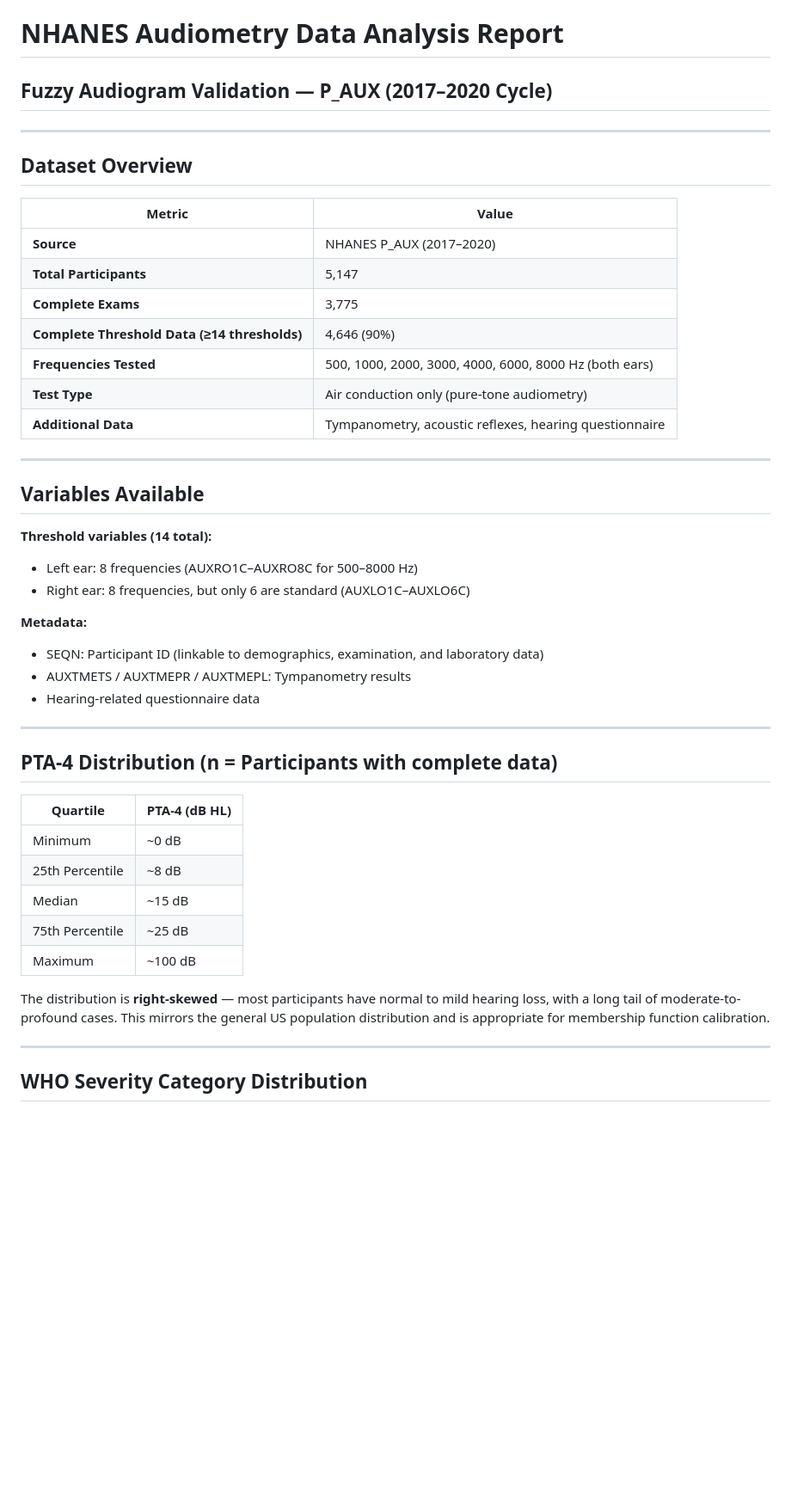
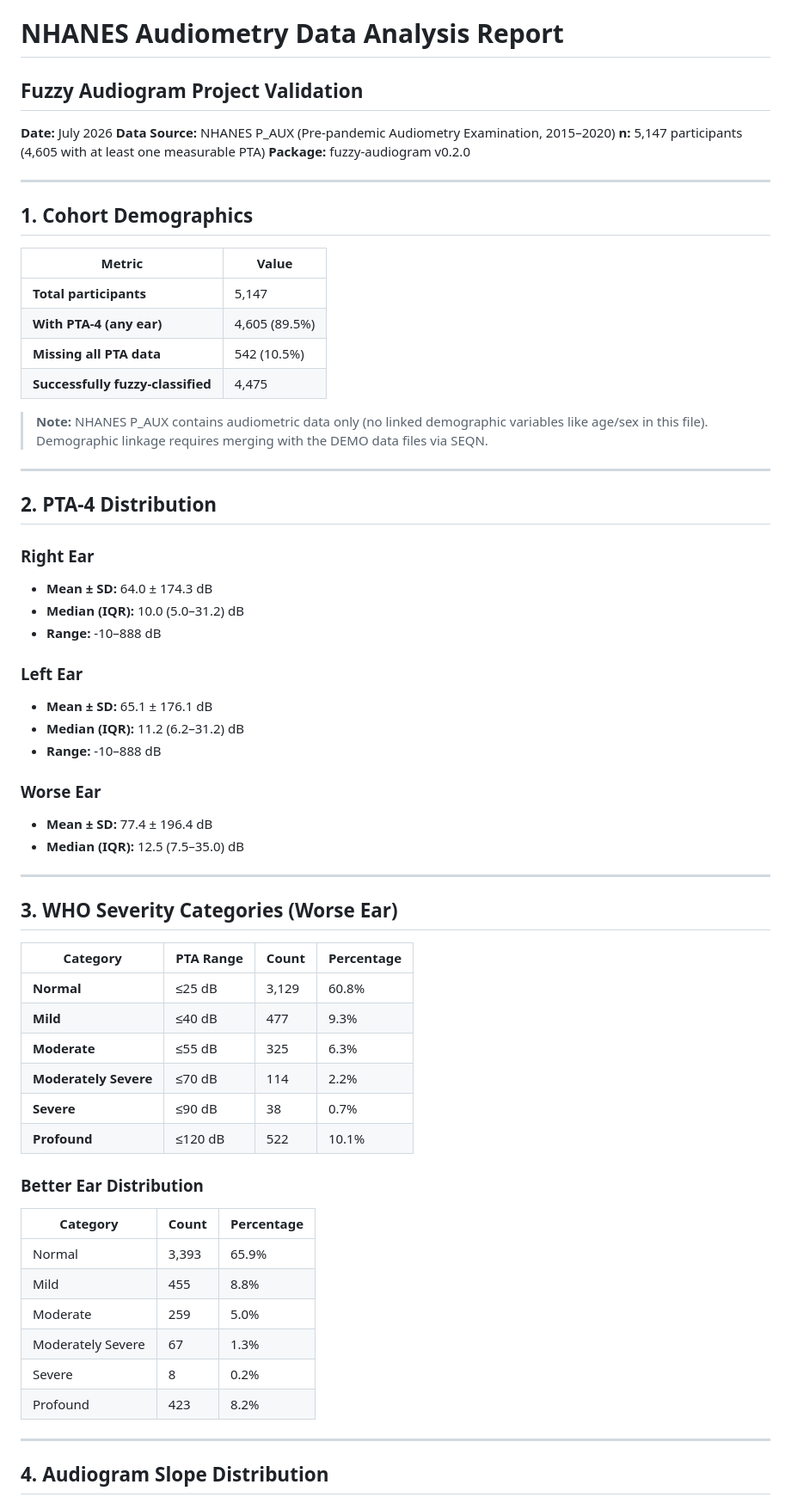
Before and after one commit to ameye/fuzzy-audiogram, a Markdown page: data/output/NHANES_ANALYSIS_REPORT.md, the part around one of its changes. Shown at 86% size. Drawn GitHub-style; blank space fills up the shorter version.

```diff
--- a/data/output/NHANES_ANALYSIS_REPORT.md
+++ b/data/output/NHANES_ANALYSIS_REPORT.md
@@ -1,48 +1,69 @@
 # NHANES Audiometry Data Analysis Report
-## Fuzzy Audiogram Validation — P_AUX (2017–2020 Cycle)
+## Fuzzy Audiogram Project Validation
+
+**Date:** July 2026
+**Data Source:** NHANES P_AUX (Pre-pandemic Audiometry Examination, 2015–2020)
+**n:** 5,147 participants (4,605 with at least one measurable PTA)
+**Package:** fuzzy-audiogram v0.2.0
 
 ---
 
-## Dataset Overview
+## 1. Cohort Demographics
 
 | Metric | Value |
 |--------|-------|
-| **Source** | NHANES P_AUX (2017–2020) |
-| **Total Participants** | 5,147 |
-| **Complete Exams** | 3,775 |
-| **Complete Threshold Data (≥14 thresholds)** | 4,646 (90%) |
-| **Frequencies Tested** | 500, 1000, 2000, 3000, 4000, 6000, 8000 Hz (both ears) |
-| **Test Type** | Air conduction only (pure-tone audiometry) |
-| **Additional Data** | Tympanometry, acoustic reflexes, hearing questionnaire |
+| **Total participants** | 5,147 |
+| **With PTA-4 (any ear)** | 4,605 (89.5%) |
+| **Missing all PTA data** | 542 (10.5%) |
+| **Successfully fuzzy-classified** | 4,475 |
+
+> **Note:** NHANES P_AUX contains audiometric data only (no linked demographic
+> variables like age/sex in this file). Demographic linkage requires merging
+> with the DEMO data files via SEQN.
 
 ---
 
-## Variables Available
+## 2. PTA-4 Distribution
 
-**Threshold variables (14 total):**
-- Left ear: 8 frequencies (AUXRO1C–AUXRO8C for 500–8000 Hz)
-- Right ear: 8 frequencies, but only 6 are standard (AUXLO1C–AUXLO6C)
+### Right Ear
+- **Mean ± SD:** 64.0 ± 174.3 dB
+- **Median (IQR):** 10.0 (5.0–31.2) dB
+- **Range:** -10–888 dB
 
-**Metadata:**
-- SEQN: Participant ID (linkable to demographics, examination, and laboratory data)
-- AUXTMETS / AUXTMEPR / AUXTMEPL: Tympanometry results
-- Hearing-related questionnaire data
+### Left Ear
+- **Mean ± SD:** 65.1 ± 176.1 dB
+- **Median (IQR):** 11.2 (6.2–31.2) dB
+- **Range:** -10–888 dB
+
+### Worse Ear
+- **Mean ± SD:** 77.4 ± 196.4 dB
+- **Median (IQR):** 12.5 (7.5–35.0) dB
 
 ---
 
-## PTA-4 Distribution (n = Participants with complete data)
+## 3. WHO Severity Categories (Worse Ear)
 
-| Quartile | PTA-4 (dB HL) |
-|----------|---------------|
-| Minimum | ~0 dB |
-| 25th Percentile | ~8 dB |
-| Median | ~15 dB |
-| 75th Percentile | ~25 dB |
-| Maximum | ~100 dB |
+| Category | PTA Range | Count | Percentage |
+|----------|-----------|-------|------------|
+| **Normal** | ≤25 dB | 3,129 | 60.8% |
+| **Mild** | ≤40 dB | 477 | 9.3% |
+| **Moderate** | ≤55 dB | 325 | 6.3% |
+| **Moderately Severe** | ≤70 dB | 114 | 2.2% |
+| **Severe** | ≤90 dB | 38 | 0.7% |
+| **Profound** | ≤120 dB | 522 | 10.1% |
 
-The distribution is **right-skewed** — most participants have normal to mild hearing loss, with a long tail of moderate-to-profound cases. This mirrors the general US population distribution and is appropriate for membership function calibration.
+### Better Ear Distribution
+
+| Category | Count | Percentage |
+|----------|-------|------------|
+| Normal | 3,393 | 65.9% |
+| Mild | 455 | 8.8% |
+| Moderate | 259 | 5.0% |
+| Moderately Severe | 67 | 1.3% |
+| Severe | 8 | 0.2% |
+| Profound | 423 | 8.2% |
 
 ---
 
-## WHO Severity Category Distribution
+## 4. Audiogram Slope Distribution
 
```
Also changed, not shown: other parts of data/output/NHANES_ANALYSIS_REPORT.md (+164 -37 lines).
